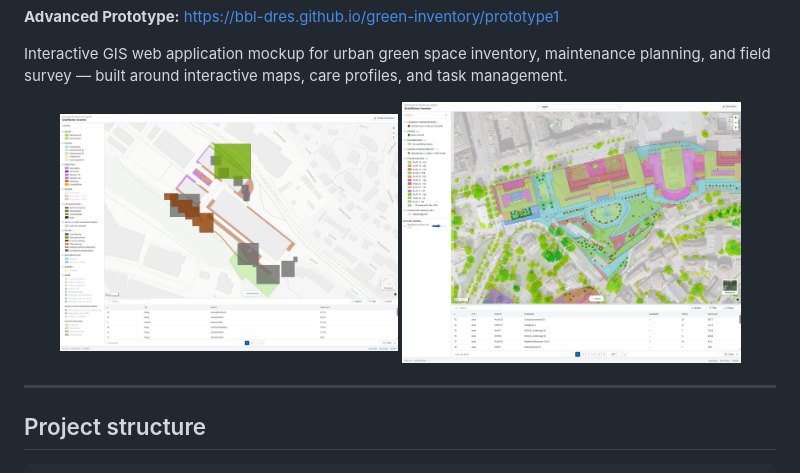
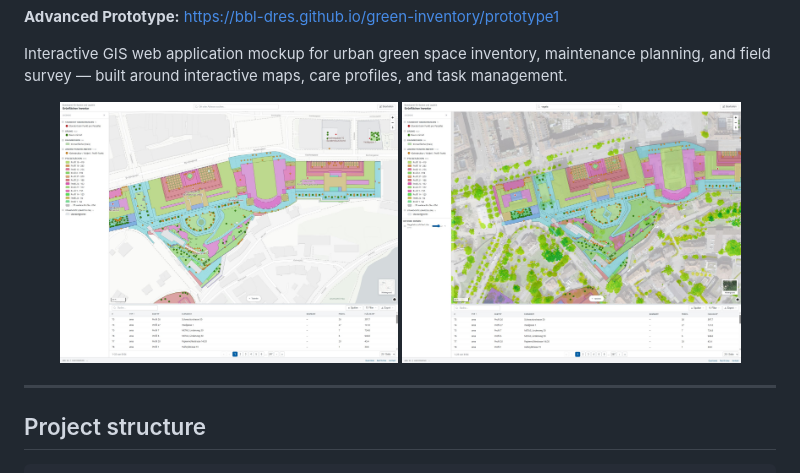
Before and after one commit to bbl-dres/green-inventory, a Markdown page: README.md, the part around the change. Drawn GitHub-style.

```diff
--- a/README.md
+++ b/README.md
@@ -13,7 +13,7 @@
 Interactive GIS web application mockup for urban green space inventory, maintenance planning, and field survey — built around interactive maps, care profiles, and task management.
 
 <p align="center">
-  <img src="assets/images/preview3.jpg" width="45%" style="vertical-align: top;"/>
+  <img src="assets/images/preview1.jpg" width="45%" style="vertical-align: top;"/>
   <img src="assets/images/preview2.jpg" width="45%" style="vertical-align: top;"/>
 </p>
 
```
